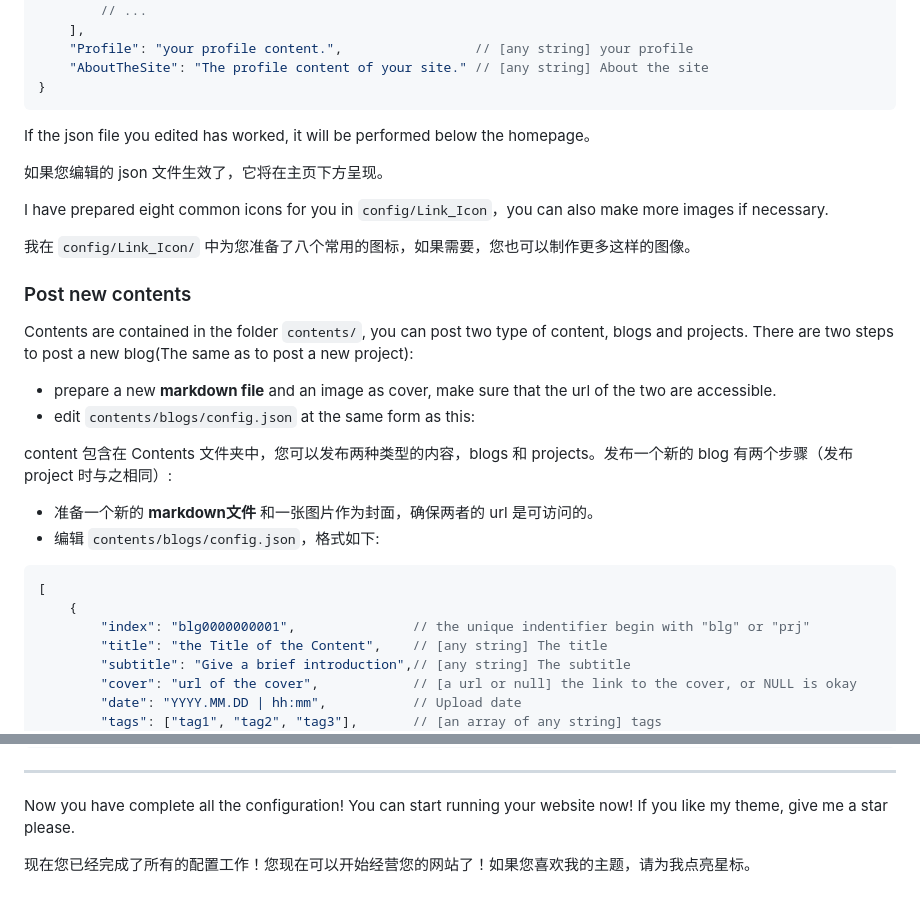
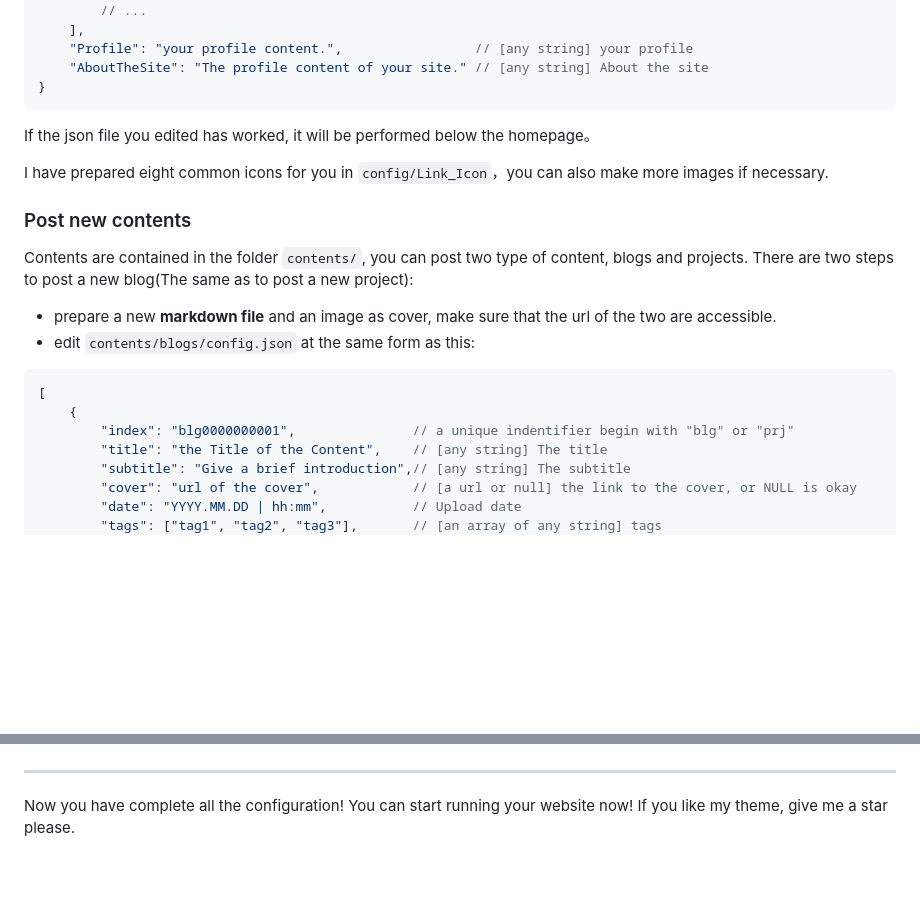
Before and after one commit to lanmmm/lanmmm.github.io, a Markdown page: README.md, 2 parts joined by grey strips. Rendered like a GitHub page; blank space fills up the shorter version.

````diff
--- a/README.md
+++ b/README.md
@@ -87,11 +71,7 @@ Your profile information is written in `config/aboutME.json`, edit it at the sam
 
 If the json file you edited has worked, it will be performed below the homepage。
 
-如果您编辑的 json 文件生效了，它将在主页下方呈现。
-
 I have prepared eight common icons for you in `config/Link_Icon`，you can also make more images if necessary.
-
-我在 `config/Link_Icon/` 中为您准备了八个常用的图标，如果需要，您也可以制作更多这样的图像。
 
 
 
@@ -102,15 +82,10 @@ Contents are contained in the folder `contents/`, you can post two type of conte
 - prepare a new **markdown file** and an image as cover, make sure that the url of the two are accessible.
 - edit `contents/blogs/config.json` at the same form as this:
 
-content 包含在 Contents 文件夹中，您可以发布两种类型的内容，blogs 和 projects。发布一个新的 blog 有两个步骤（发布 project 时与之相同）:
-
-- 准备一个新的 **markdown文件** 和一张图片作为封面，确保两者的 url 是可访问的。
-- 编辑 `contents/blogs/config.json`，格式如下:
-
 ```json
 [
     {
-        "index": "blg0000000001",				// the unique indentifier begin with "blg" or "prj"
+        "index": "blg0000000001",				// a unique indentifier begin with "blg" or "prj"
         "title": "the Title of the Content",	// [any string] The title
         "subtitle": "Give a brief introduction",// [any string] The subtitle
         "cover": "url of the cover",			// [a url or null] the link to the cover, or NULL is okay
@@ -164,5 +137,3 @@ There a three showcase in homepage. Edit `contents/homepageShowcase/config.json`
 ---
 
 Now you have complete all the configuration! You can start running your website now! If you like my theme, give me a star please.
-
-现在您已经完成了所有的配置工作！您现在可以开始经营您的网站了！如果您喜欢我的主题，请为我点亮星标。
````
Also changed, not shown: other parts of README.md (+1 -19 lines).
